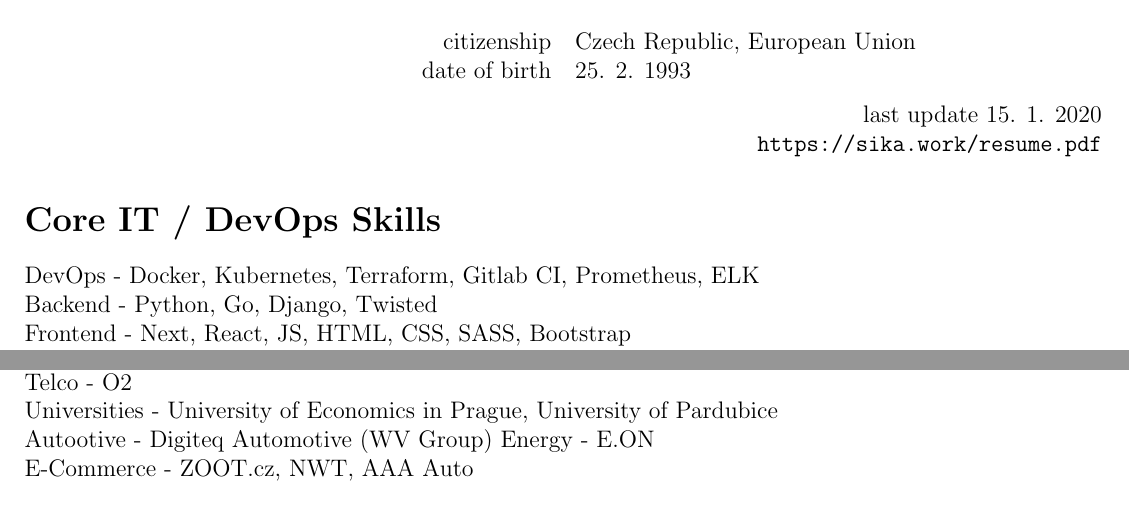
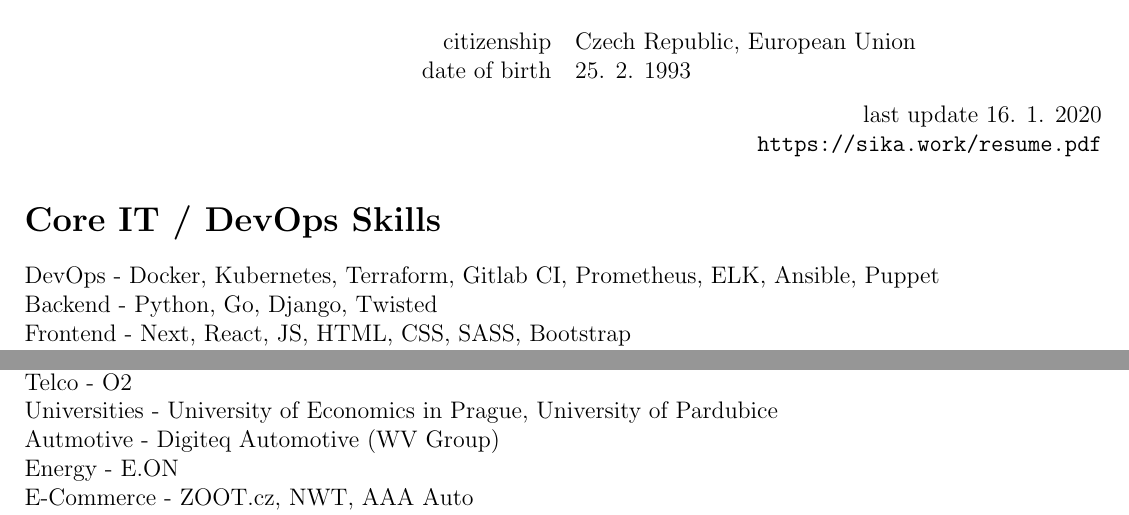
Before and after one commit to ondrejsika/resume, a LaTeX CV (sika.work/ondrej_sika_resume.tex): two parts of page 1 of 2, joined at a grey line, cut so that both start at the same text. Compiled offline with pdfLaTeX.

Commit message:
sika.work - fix typo, fix newline, add Ansible & Puppet

```diff
--- a/sika.work/ondrej_sika_resume.tex
+++ b/sika.work/ondrej_sika_resume.tex
@@ -31,12 +31,12 @@
 \end{tabular}
 
 \vspace*{0.3cm}
-{\hfill last update 15. 1. 2020}\\
+{\hfill last update 16. 1. 2020}\\
 {\hfill \texttt{https://sika.work/resume.pdf}}
 \end{center}
 
 \section*{Core IT / DevOps Skills}
-DevOps - Docker, Kubernetes, Terraform, Gitlab CI, Prometheus, ELK\\
+DevOps - Docker, Kubernetes, Terraform, Gitlab CI, Prometheus, ELK, Ansible, Puppet\\
 Backend - Python, Go, Django, Twisted\\
 Frontend - Next, React, JS, HTML, CSS, SASS, Bootstrap\\
 DB - PostgreSQL, MySQL, MongoDB, ElasticSearch, Redis\\
@@ -52,7 +52,7 @@
 Finance - Deutche Borse, Home Credit\\
 Telco - O2\\
 Universities - University of Economics in Prague, University of Pardubice\\
-Autootive - Digiteq Automotive (WV Group)
+Autmotive - Digiteq Automotive (WV Group)\\
 Energy - E.ON\\
 E-Commerce - ZOOT.cz, NWT, AAA Auto\\
 Bitcoin Related - Braiins (Slush Pool), SatoshiLabs (Trezor)\\
```
Also changed, not shown: sika.work/ondrej_sika_resume.tex (2 more changed lines).
